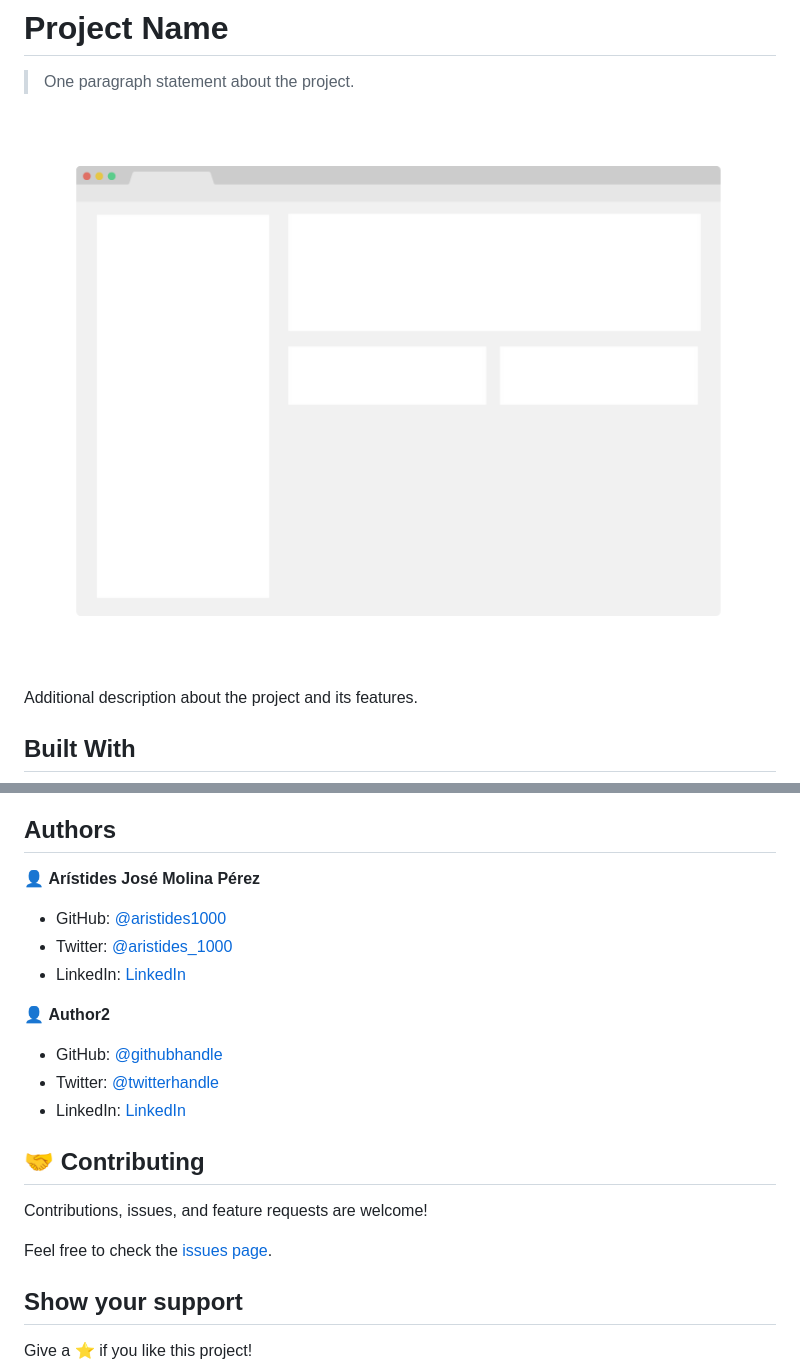
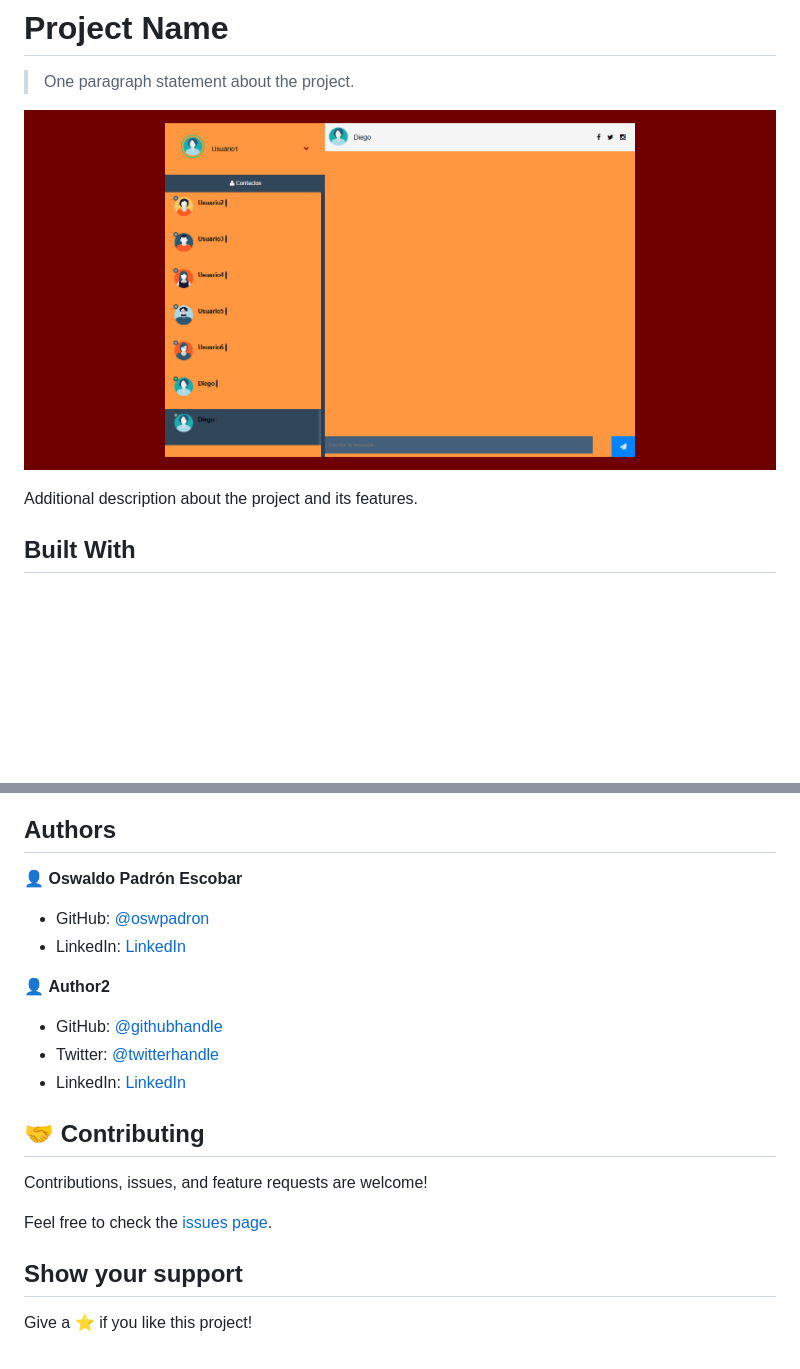
Before and after one commit to oswpadron/proyecto_uneweb, a Markdown page: README.md, 2 parts joined by grey strips. GitHub-like rendering; pictures changed too: app_screenshot.png (deleted), fotochat.png (added); blank space fills up the shorter version.

```diff
--- a/README.md
+++ b/README.md
@@ -4,7 +4,7 @@
 
 > One paragraph statement about the project.
 
-![screenshot](./app_screenshot.png)
+![screenshot](./fotochat.png)
 
 Additional description about the project and its features.
 
@@ -43,11 +43,10 @@ To get a local copy up and running follow these simple example steps.
 
 ## Authors
 
-👤 **Arístides José Molina Pérez**
+👤 **Oswaldo Padrón Escobar**
 
-- GitHub: [@aristides1000](https://github.com/aristides1000)
-- Twitter: [@aristides_1000](https://twitter.com/aristides_1000)
-- LinkedIn: [LinkedIn](https://www.linkedin.com/in/aristides-molina/)
+- GitHub: [@oswpadron](https://github.com/oswpadron)
+- LinkedIn: [LinkedIn](https://www.linkedin.com/in/oswaldo-padron/)
 
 👤 **Author2**
 
```
Also changed, not shown: other parts of README.md (+1 -1 lines), 4 other files.
